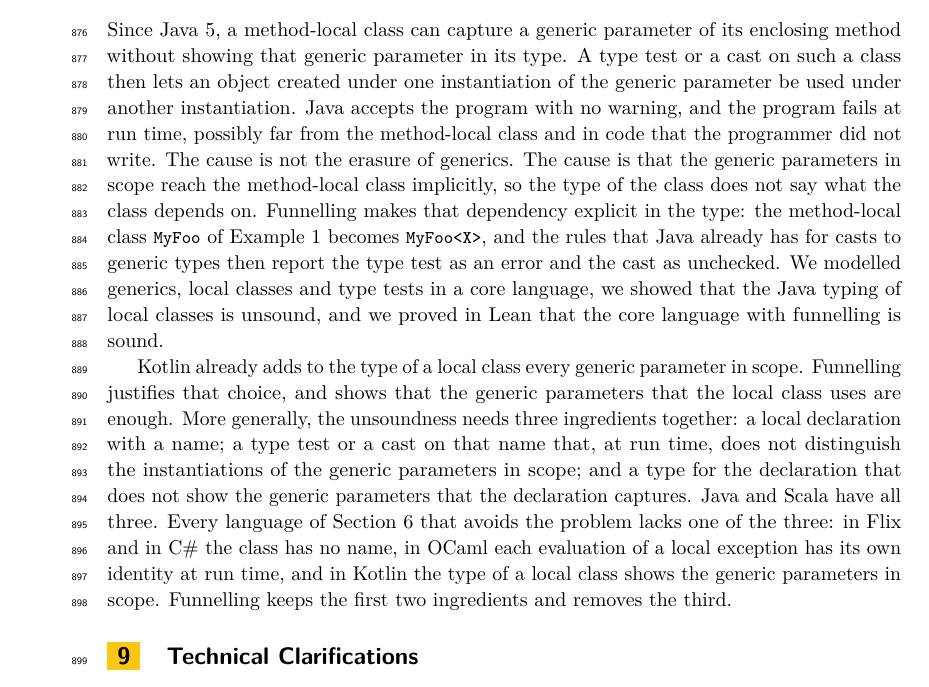
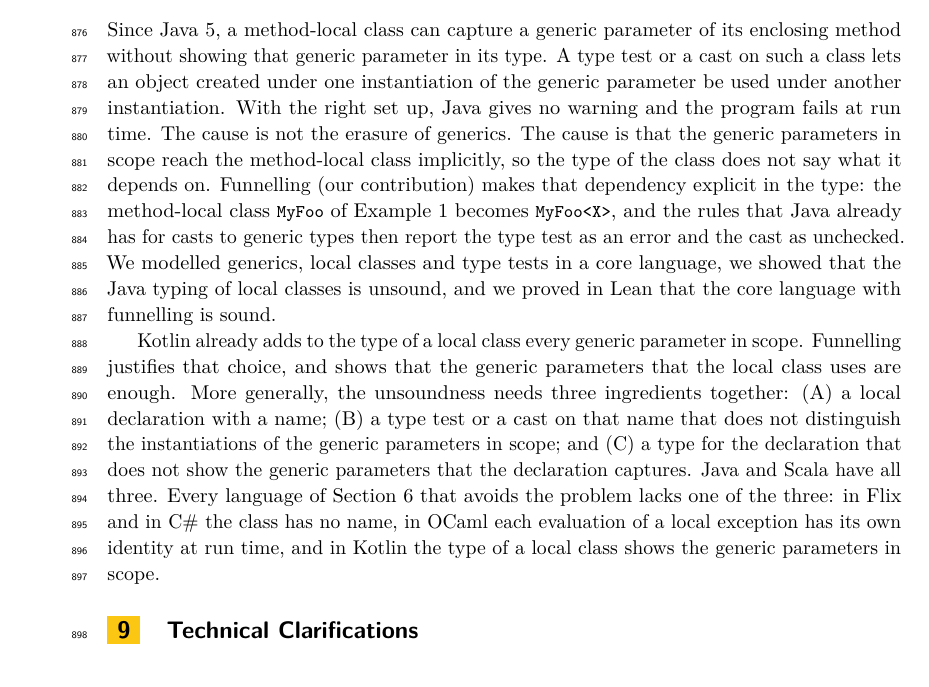
Before and after one commit to csgordon/funnelling, a LaTeX paper (main.tex, which reads sections/conclusions.tex): part of page 26 of 52, cut so that both start at the same text. Compiled offline with pdfLaTeX.

Commit message:
Update conclusions.tex

```diff
--- a/sections/conclusions.tex
+++ b/sections/conclusions.tex
@@ -1,20 +1,19 @@
 \section{Conclusions}
 \label{sec:conclusions}
 Since Java~5, a method-local class can capture a generic parameter of its enclosing method without showing that generic parameter in its type.
-A type test or a cast on such a class then lets an object created under one instantiation of the generic parameter be used under another instantiation.
-Java accepts the program with no warning, and the program fails at run time, possibly far from the method-local class and in code that the programmer did not write.
+A type test or a cast on such a class lets an object created under one instantiation of the generic parameter be used under another instantiation.
+With the right set up, Java gives no warning and the program fails at run time.
 The cause is not the erasure of generics.
-The cause is that the generic parameters in scope reach the method-local class implicitly, so the type of the class does not say what the class depends on.
-Funnelling makes that dependency explicit in the type: the method-local class \Q@MyFoo@ of Example~1 becomes \Q@MyFoo<X>@, and the rules that Java already has for casts to generic types then report the type test as an error and the cast as unchecked.
+The cause is that the generic parameters in scope reach the method-local class implicitly, so the type of the class does not say what it depends on.
+Funnelling (our contribution) makes that dependency explicit in the type: the method-local class \Q@MyFoo@ of Example~1 becomes \Q@MyFoo<X>@, and the rules that Java already has for casts to generic types then report the type test as an error and the cast as unchecked.
 We modelled generics, local classes and type tests in a core language, we showed that the Java typing of local classes is unsound, and we proved in Lean that the core language with funnelling is sound.
 
 Kotlin already adds to the type of a local class every generic parameter in scope.
 Funnelling justifies that choice, and shows that the generic parameters that the local class uses are enough.
 More generally, the unsoundness needs three ingredients together:
-a local declaration with a name;
-a type test or a cast on that name that, at run time, does not distinguish the instantiations of the generic parameters in scope;
-and a type for the declaration that does not show the generic parameters that the declaration captures.
+(A) a local declaration with a name;
+(B) a type test or a cast on that name that does not distinguish the instantiations of the generic parameters in scope;
+and (C) a type for the declaration that does not show the generic parameters that the declaration captures.
 Java and Scala have all three.
 Every language of Section~\ref{sec:impact} that avoids the problem lacks one of the three:
 in Flix and in C\# the class has no name, in OCaml each evaluation of a local exception has its own identity at run time, and in Kotlin the type of a local class shows the generic parameters in scope.
-Funnelling keeps the first two ingredients and removes the third.
```
